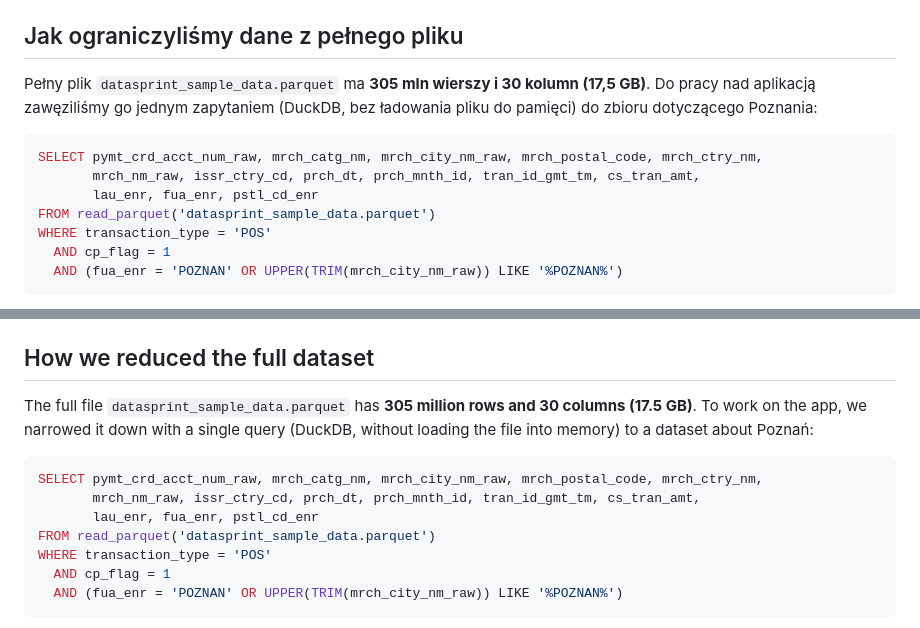
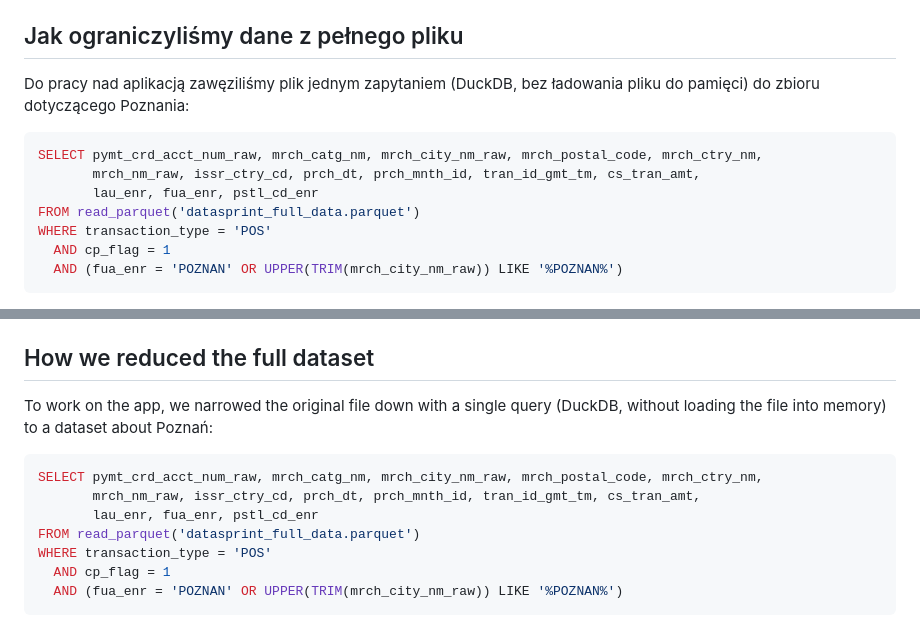
Before and after one commit to ZuzannaTabisz/app_datasprint, a Markdown page: README.md, 2 parts joined by grey strips. GitHub-like rendering.

````diff
--- a/README.md
+++ b/README.md
@@ -120,13 +120,13 @@ flowchart LR
 Strona ładuje tylko wybrany miesiąc (i w tle pozostałe kategorie tego miesiąca do policzenia największej kategorii), a skala kolorów jest wspólna dla wszystkich miesięcy dzięki maksimom wyliczonym w `export_data.py`.
 
 ## Jak ograniczyliśmy dane z pełnego pliku
-Pełny plik `datasprint_sample_data.parquet` ma **305 mln wierszy i 30 kolumn (17,5 GB)**. Do pracy nad aplikacją zawęziliśmy go jednym zapytaniem (DuckDB, bez ładowania pliku do pamięci) do zbioru dotyczącego Poznania:
+Do pracy nad aplikacją zawęziliśmy plik jednym zapytaniem (DuckDB, bez ładowania pliku do pamięci) do zbioru dotyczącego Poznania:
 
 ```sql
 SELECT pymt_crd_acct_num_raw, mrch_catg_nm, mrch_city_nm_raw, mrch_postal_code, mrch_ctry_nm,
        mrch_nm_raw, issr_ctry_cd, prch_dt, prch_mnth_id, tran_id_gmt_tm, cs_tran_amt,
        lau_enr, fua_enr, pstl_cd_enr
-FROM read_parquet('datasprint_sample_data.parquet')
+FROM read_parquet('datasprint_full_data.parquet')
 WHERE transaction_type = 'POS'
   AND cp_flag = 1
   AND (fua_enr = 'POZNAN' OR UPPER(TRIM(mrch_city_nm_raw)) LIKE '%POZNAN%')
@@ -341,13 +341,13 @@ flowchart LR
 The site loads only the selected month (and, in the background, the other categories of that month in order to compute the top category). The color scale is shared across all months thanks to the maximum values computed in `export_data.py`.
 
 ## How we reduced the full dataset
-The full file `datasprint_sample_data.parquet` has **305 million rows and 30 columns (17.5 GB)**. To work on the app, we narrowed it down with a single query (DuckDB, without loading the file into memory) to a dataset about Poznań:
+To work on the app, we narrowed the original file down with a single query (DuckDB, without loading the file into memory) to a dataset about Poznań:
 
 ```sql
 SELECT pymt_crd_acct_num_raw, mrch_catg_nm, mrch_city_nm_raw, mrch_postal_code, mrch_ctry_nm,
        mrch_nm_raw, issr_ctry_cd, prch_dt, prch_mnth_id, tran_id_gmt_tm, cs_tran_amt,
        lau_enr, fua_enr, pstl_cd_enr
-FROM read_parquet('datasprint_sample_data.parquet')
+FROM read_parquet('datasprint_full_data.parquet')
 WHERE transaction_type = 'POS'
   AND cp_flag = 1
   AND (fua_enr = 'POZNAN' OR UPPER(TRIM(mrch_city_nm_raw)) LIKE '%POZNAN%')
````
